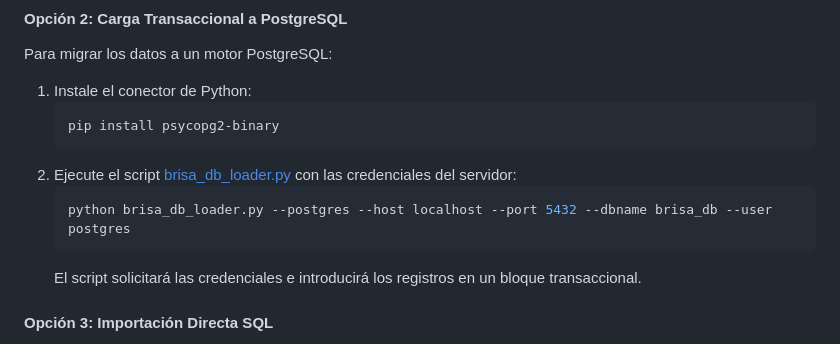
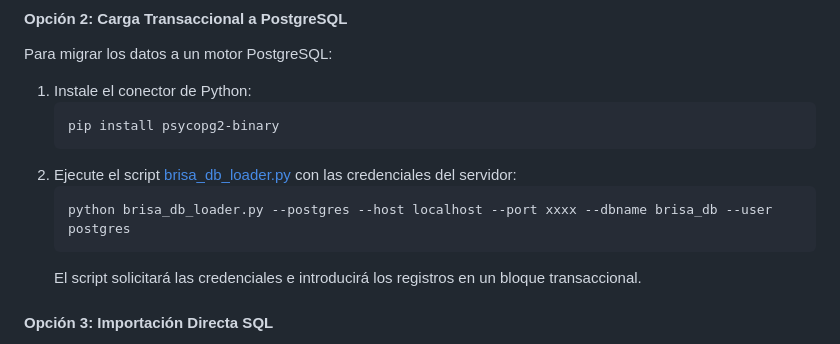
Before and after one commit to manwithbarba/RAG-ETS, a Markdown page: README.md, the part around the change. GitHub-like rendering.

````diff
--- a/README.md
+++ b/README.md
@@ -122,7 +122,7 @@ Para migrar los datos a un motor PostgreSQL:
    ```
 2. Ejecute el script [brisa_db_loader.py](file:///c:/Users/jsanc/Proyectos%20IA/Brisa_grafo_RAG/brisa_db_loader.py) con las credenciales del servidor:
    ```bash
-   python brisa_db_loader.py --postgres --host localhost --port 5432 --dbname brisa_db --user postgres
+   python brisa_db_loader.py --postgres --host localhost --port xxxx --dbname brisa_db --user postgres
    ```
    El script solicitará las credenciales e introducirá los registros en un bloque transaccional.
 
````
